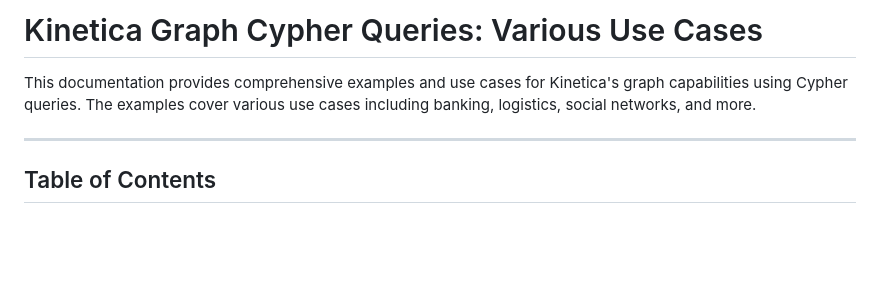
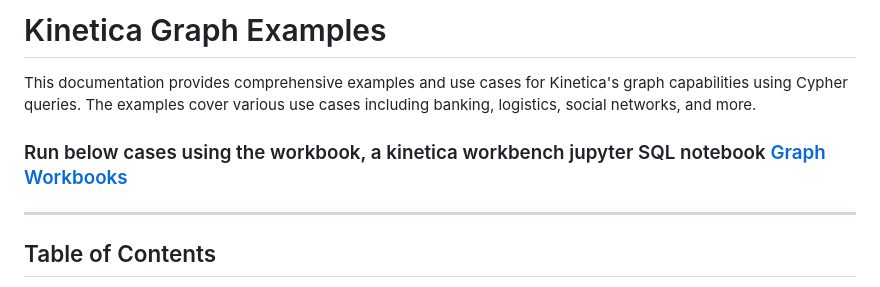
Before and after one commit to kineticadb/graph, a Markdown page: cypherquery_cases.md, the part around the change. GitHub-like rendering; blank space fills up the shorter version.

Commit message:
Revise title and add workbook usage instructions
Updated title and added a section for workbook usage.

```diff
--- a/cypherquery_cases.md
+++ b/cypherquery_cases.md
@@ -1,7 +1,8 @@
-# Kinetica Graph Cypher Queries: Various Use Cases
+# Kinetica Graph Examples
 
 This documentation provides comprehensive examples and use cases for Kinetica's graph capabilities using Cypher queries. The examples cover various use cases including banking, logistics, social networks, and more.
 
+### Run below cases using the workbook, a kinetica workbench jupyter SQL notebook [Graph Workbooks](./workbooks/Graph%23Workbooks.json)
 ---
 
 ## Table of Contents
```
